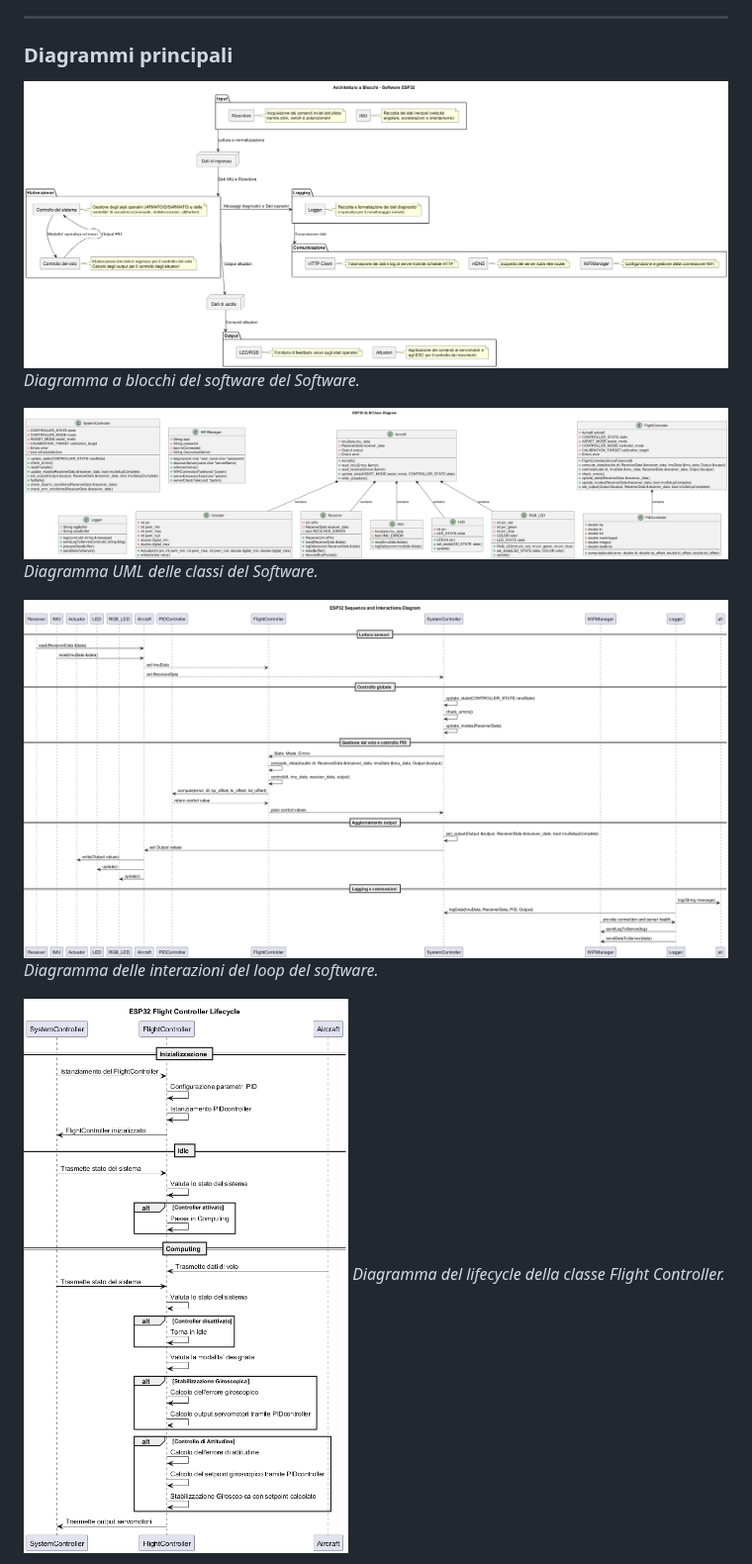
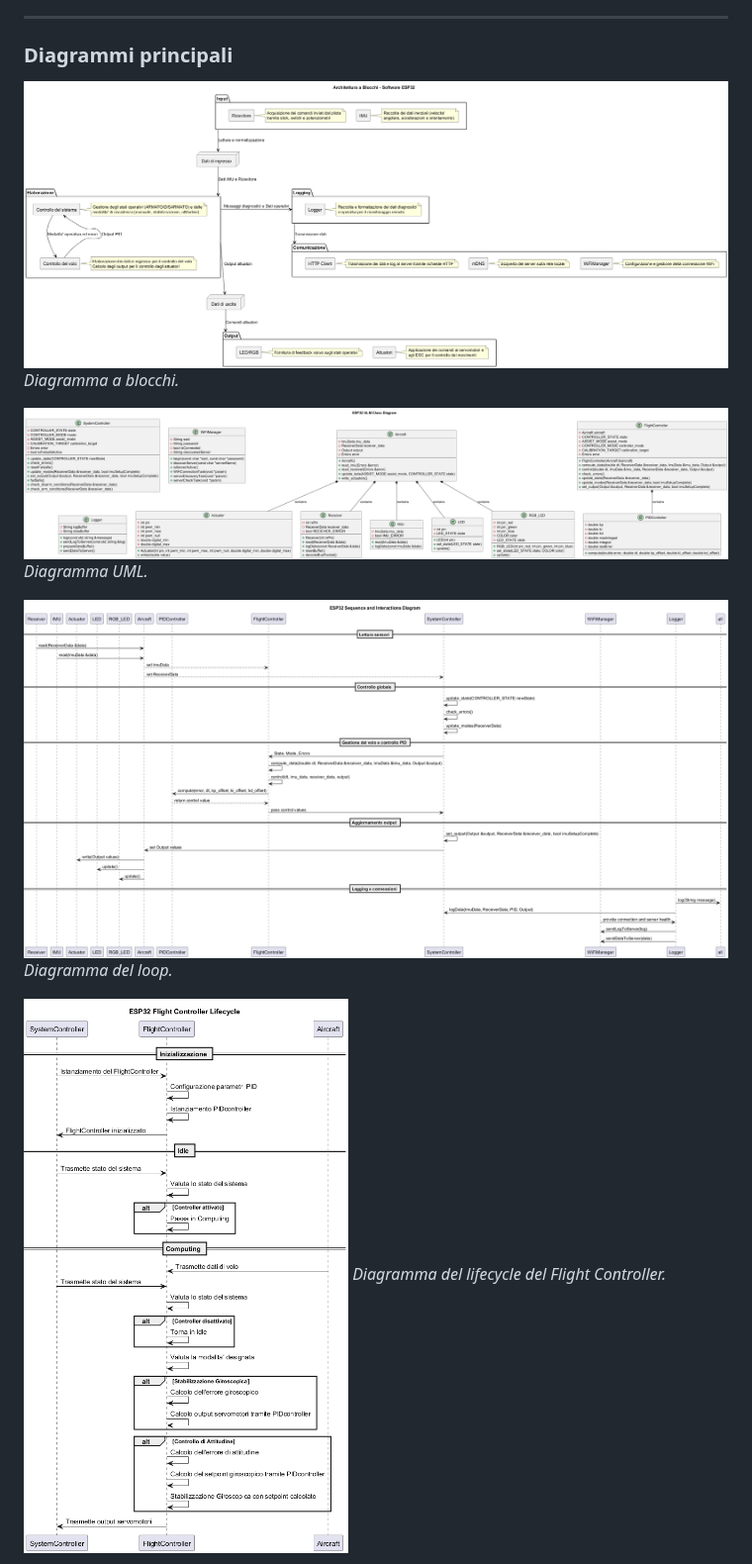
Before and after one commit to ZeroEra99/ESP32_FlightController, a Markdown page: docs/architettura.md, the part around one of its changes. Shown at 99% size. Drawn GitHub-style.

```diff
--- a/docs/architettura.md
+++ b/docs/architettura.md
@@ -59,15 +59,15 @@ Il software di volo, in esecuzione su ESP32, è responsabile della stabilità e
 ---
 
 ### Diagrammi principali
-![Diagramma a blocchi del software del Software](Diagrams/esp32_block_diagram.png)
-*Diagramma a blocchi del software del Software.*
+![Diagramma a blocchi](Diagrams/esp32_block_diagram.png)
+*Diagramma a blocchi.*
 
-![Diagramma UML delle classi del Software](Diagrams/esp32_class_diagram.png)
-*Diagramma UML delle classi del Software.*
+![Diagramma UML](Diagrams/esp32_class_diagram.png)
+*Diagramma UML.*
 
-![Diagramma delle interazioni del loop del software](Diagrams/esp32_interactions.png)
-*Diagramma delle interazioni del loop del software.*
+![Diagramma del Loop](Diagrams/esp32_interactions.png)
+*Diagramma del loop.*
 
-![Diagramma del lifecycle della classe Flight Controller](Diagrams/esp32_flightcontroller_lifecycle.png)
-*Diagramma del lifecycle della classe Flight Controller.*
+![Diagramma del lifecycle del Flight Controller](Diagrams/esp32_flightcontroller_lifecycle.png)
+*Diagramma del lifecycle del Flight Controller.*
 
```
Also changed, not shown: other parts of docs/architettura.md (+8 -8 lines).
